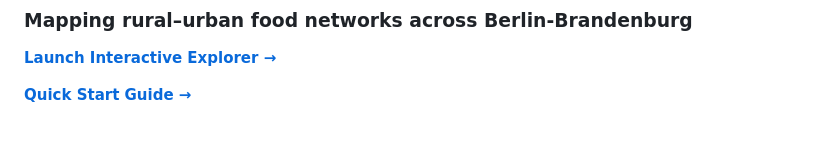
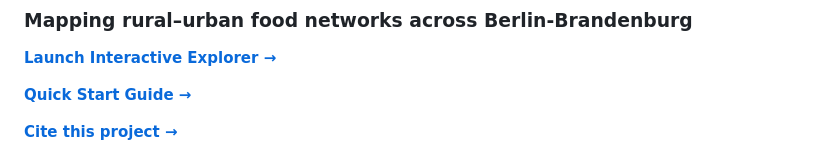
Before and after one commit to charlesellingham/CSA-BER-BRA-Network-Explorer, a Markdown page: README.md, the part around one of its changes. Drawn GitHub-style; blank space fills up the shorter version.

Commit message:
Update README with new sections and formatting

```diff
--- a/README.md
+++ b/README.md
@@ -6,5 +6,7 @@
 
 [**Quick Start Guide →**](./CSA%20BER-BRA%20Network%20Explorer%20Quick%20Start%20Guide.pdf)
 
+[**Cite this project →**](./CITATION.cff)
+
 ![CSA BER-BRA Network Explorer](./SoLaWi%20Network%20Actors_A3.jpg)
 
```
Also changed, not shown: other parts of README.md (+8 -8 lines).
